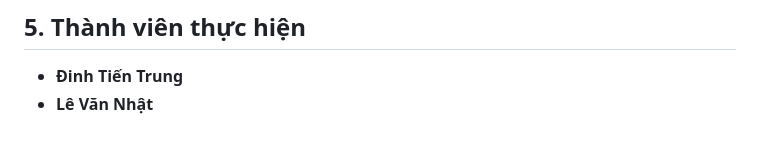
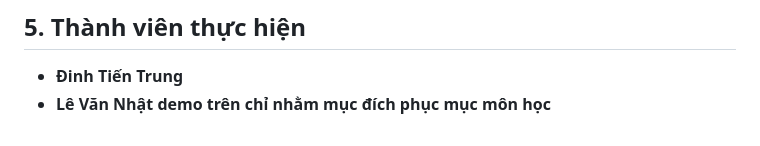
Before and after one commit to Trungdinh0565/LTDNT_CHUDE02, a Markdown page: README.md, the part around the change. GitHub-like rendering.

Commit message:
Add note about demo purpose in README

```diff
--- a/README.md
+++ b/README.md
@@ -130,3 +130,4 @@ File APK xuất ra được lưu tại đường dẫn:
 ## 5. Thành viên thực hiện
 - **Đinh Tiến Trung**
 - **Lê Văn Nhật**
+**demo trên chỉ nhằm mục đích phục mục môn học**
```
